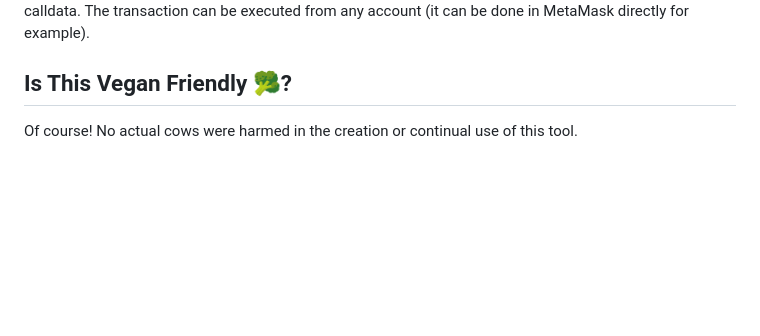
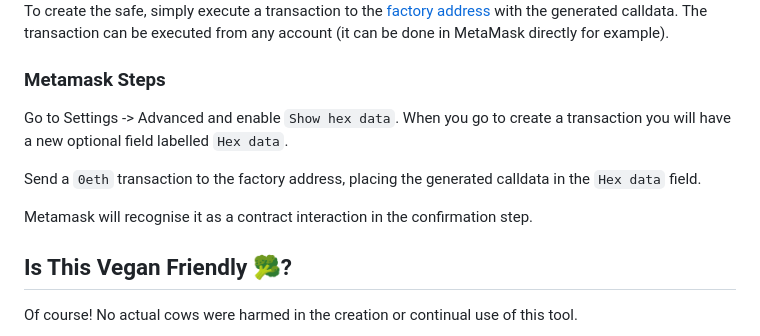
Before and after one commit to nlordell/deadbeef, a Markdown page: README.md, the part around one of its changes. Drawn GitHub-style; blank space fills up the shorter version.

Commit message:
Update README.md (#11)
add metamask steps

```diff
--- a/README.md
+++ b/README.md
@@ -87,5 +88,13 @@ The above command will generate some calldata for creating a Safe with the speci
 To create the safe, simply execute a transaction to the [factory address](https://etherscan.io/address/0x4e1DCf7AD4e460CfD30791CCC4F9c8a4f820ec67) with the generated calldata.
 The transaction can be executed from any account (it can be done in MetaMask directly for example).
+
+### Metamask Steps
+
+Go to Settings -> Advanced and enable `Show hex data`. When you go to create a transaction you will have a new optional field labelled `Hex data`.
+
+Send a `0eth` transaction to the factory address, placing the generated calldata in the `Hex data` field.
+
+Metamask will recognise it as a contract interaction in the confirmation step.
 
 ## Is This Vegan Friendly 🥦?
 
```
Also changed, not shown: other parts of README.md (+2 -1 lines).
